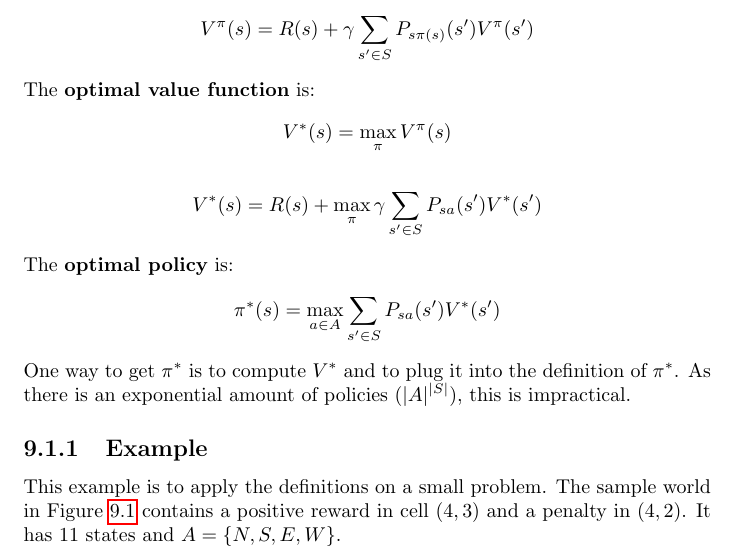
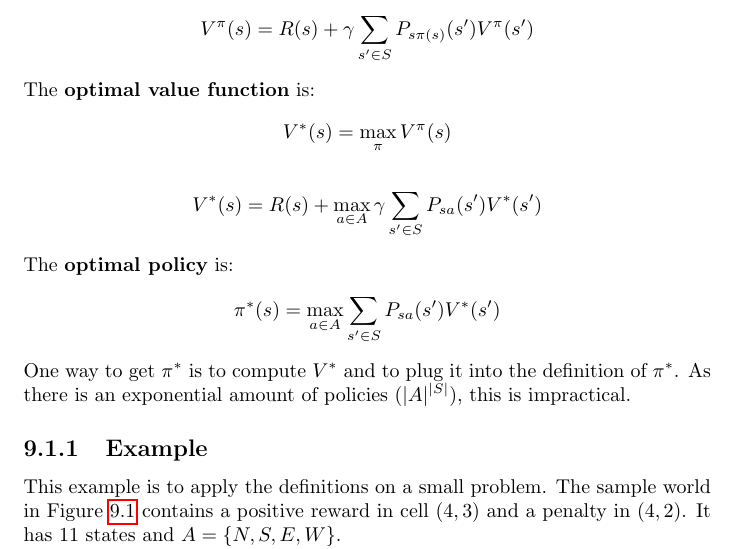
Before and after one commit to karimif/ai_notes, a LaTeX thesis (notes.tex): part of page 35 of 38, cut so that both start at the same text. Compiled offline with pdfLaTeX.

Commit message:
Minor improvement

```diff
--- a/notes.tex
+++ b/notes.tex
@@ -1366,7 +1366,7 @@ The {\bf optimal value function} is:
 V^{*}(s) = \max\limits_{\pi} V^{\pi}(s)
 \end{align*}
 \begin{align*}
-V^{*}(s) = R(s)+\max\limits_{\pi} \gamma \sum_{s'\in S} P_{sa}(s')V^{*}(s')
+V^{*}(s) = R(s)+\max\limits_{a\in A} \gamma \sum_{s'\in S} P_{sa}(s')V^{*}(s')
 \end{align*}
 
 The {\bf optimal policy} is:
```
